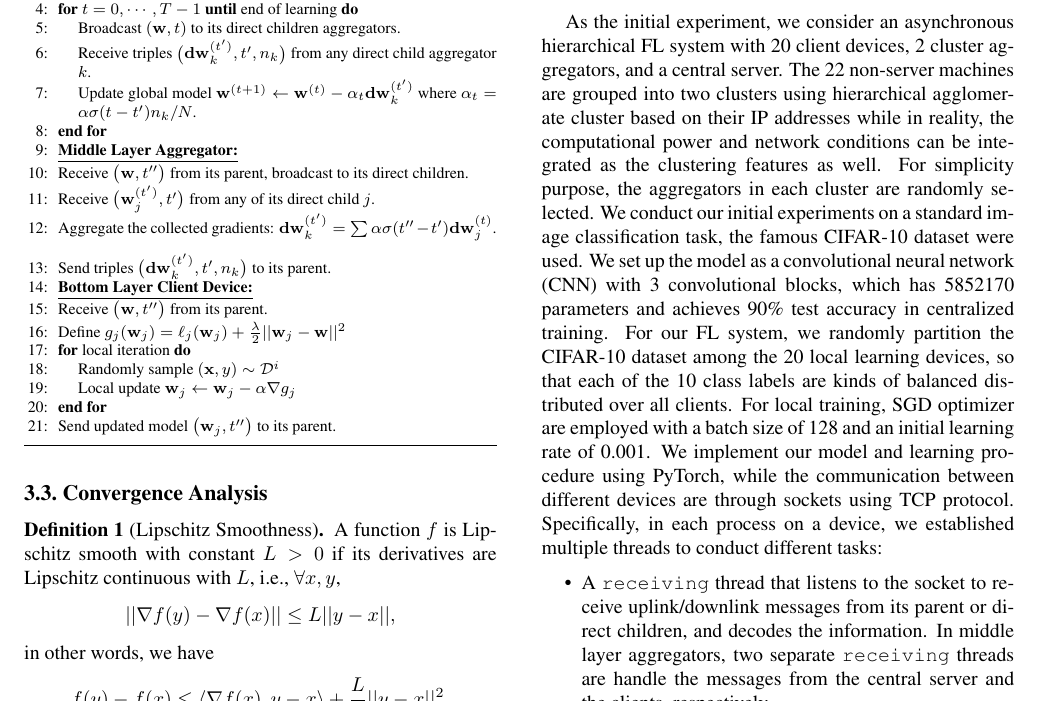
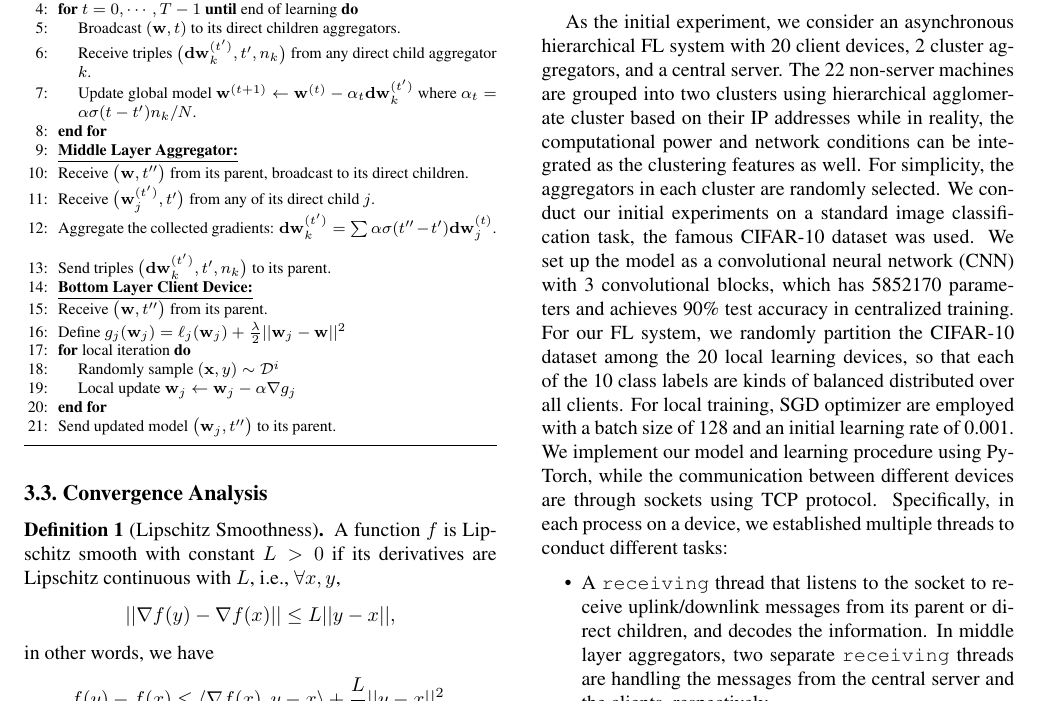
Before and after one commit to thecheebo/Asynchronous-Federated-Learning-on-Hierarchical-Clusters, a LaTeX paper (latex/cs525.tex): part of page 5 of 8, cut so that both start at the same text. Compiled offline with pdfLaTeX.

Commit message:
Update cs525.tex

```diff
--- a/latex/cs525.tex
+++ b/latex/cs525.tex
@@ -259,8 +259,8 @@ We will derive the values and proofs later.
 
 \section{(Initial) Experiments and Results}
 
-As the initial experiment, we consider an asynchronous hierarchical FL system with 20 client devices, 2 cluster aggregators, and a central server. The 22 non-server machines are grouped into two clusters using hierarchical agglomerate cluster based on their IP addresses while in reality, the computational power and network conditions can be integrated as the clustering features as well. For simplicity purpose, the aggregators in each cluster are randomly selected. We conduct our initial experiments on a standard image classification task, the famous CIFAR-10 dataset were used. We set up the model as a convolutional neural network (CNN) with 3 convolutional blocks, which has 5852170 parameters and achieves 90\% test accuracy in centralized training. For our FL system, we randomly partition the CIFAR-10 dataset among the 20 local learning devices, so that each of the 10 class labels are kinds of balanced distributed over all clients. For local training, SGD optimizer are employed with a batch size of 128 and an initial learning rate of 0.001. We implement our model and learning procedure using PyTorch, while the communication between different devices are through sockets using TCP protocol. Specifically, in each process on a device, we established multiple threads to conduct different tasks:
+As the initial experiment, we consider an asynchronous hierarchical FL system with 20 client devices, 2 cluster aggregators, and a central server. The 22 non-server machines are grouped into two clusters using hierarchical agglomerate cluster based on their IP addresses while in reality, the computational power and network conditions can be integrated as the clustering features as well. For simplicity, the aggregators in each cluster are randomly selected. We conduct our initial experiments on a standard image classification task, the famous CIFAR-10 dataset was used. We set up the model as a convolutional neural network (CNN) with 3 convolutional blocks, which has 5852170 parameters and achieves 90\% test accuracy in centralized training. For our FL system, we randomly partition the CIFAR-10 dataset among the 20 local learning devices, so that each of the 10 class labels are kinds of balanced distributed over all clients. For local training, SGD optimizer are employed with a batch size of 128 and an initial learning rate of 0.001. We implement our model and learning procedure using PyTorch, while the communication between different devices are through sockets using TCP protocol. Specifically, in each process on a device, we established multiple threads to conduct different tasks:
 \begin{itemize}
-    \item A \texttt{receiving} thread that listens to the socket to receive uplink/downlink messages from its parent or direct children, and decodes the information. In middle layer aggregators, two separate \texttt{receiving} threads are handle the messages from the central server and the clients, respectively.
+    \item A \texttt{receiving} thread that listens to the socket to receive uplink/downlink messages from its parent or direct children, and decodes the information. In middle layer aggregators, two separate \texttt{receiving} threads are handling the messages from the central server and the clients, respectively.
     \item A \texttt{sending} thread that encodes the model parameters as well as other necessary information and sending to its parent or direct children. Again, in middle layer aggregators, two separate \texttt{sending} threads are used.
     \item A \texttt{learning} thread that performs either local update or aggregation tasks to update the model.
```
Also changed, not shown: latex/cs525.tex (4 more changed lines).
